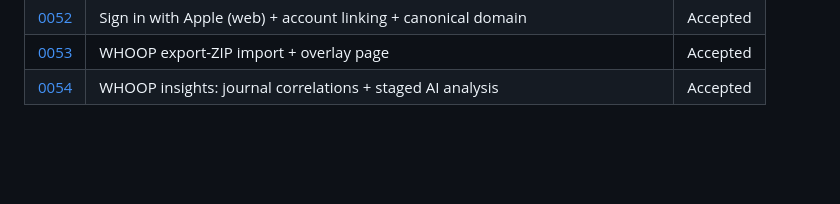
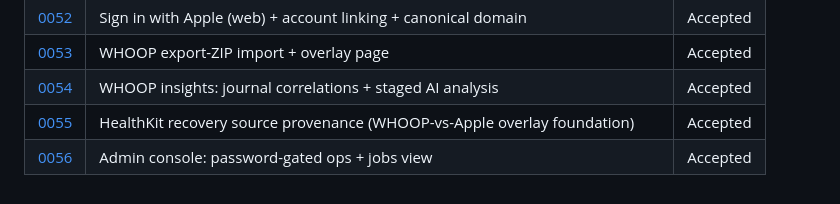
Before and after one commit to gAmUssA/iron-trainer, a Markdown page: docs/adr/README.md, the part around the change. Drawn GitHub-style; blank space fills up the shorter version.

```diff
--- a/docs/adr/README.md
+++ b/docs/adr/README.md
@@ -77,3 +77,5 @@ convention existed (the greenfield build + the two shipped feature PRs).
 | [0052](0052-sign-in-with-apple-web-and-canonical-domain.md) | Sign in with Apple (web) + account linking + canonical domain | Accepted |
 | [0053](0053-whoop-export-zip-import.md) | WHOOP export-ZIP import + overlay page | Accepted |
 | [0054](0054-whoop-insights-journal-ai.md) | WHOOP insights: journal correlations + staged AI analysis | Accepted |
+| [0055](0055-healthkit-source-provenance.md) | HealthKit recovery source provenance (WHOOP-vs-Apple overlay foundation) | Accepted |
+| [0056](0056-admin-console-jobs.md) | Admin console: password-gated ops + jobs view | Accepted |
```
Also changed, not shown: docs/adr/0055-healthkit-source-provenance.md (added, +48 -0 lines), docs/adr/0056-admin-console-jobs.md (added, +49 -0 lines).
